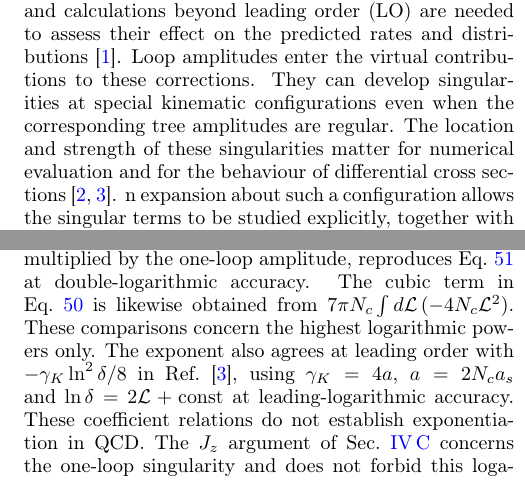
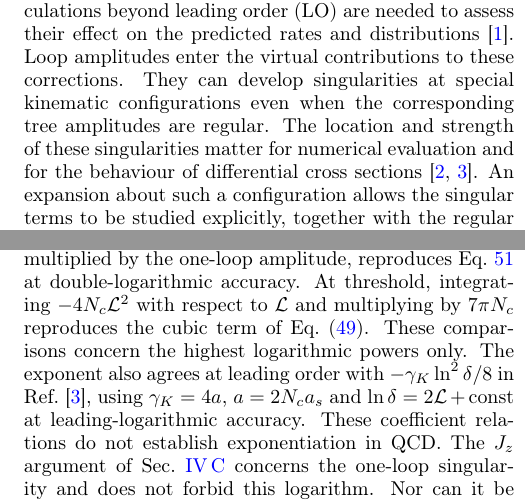
Before and after one commit to abhattacharya1992/ggAA-threshold, a LaTeX paper (manuscript/main.tex, which reads manuscript/sections/01_introduction.tex, manuscript/sections/04_physics.tex): two parts of the columns of pages 1 and 14 of 22, joined at a grey line, cut so that both start at the same text. Compiled offline with pdfLaTeX.

Commit message:
what you changed

```diff
--- a/manuscript/sections/01_introduction.tex
+++ b/manuscript/sections/01_introduction.tex
@@ -12,9 +12,7 @@ They can develop singularities at special kinematic configurations even
 when the corresponding tree amplitudes are regular.
 The location and strength of these singularities matter for numerical
 evaluation and for the behaviour of differential cross sections~\cite{GauntStirling2011,DixonEsterlis2016}.
-n expansion about such a configuration allows the singular terms to be
-studied explicitly, together with the regular terms needed for a
-quantitative prediction.
+An expansion about such a configuration allows the singular terms to be studied explicitly, together with the regular terms needed for a quantitative prediction.
 
 A relevant example is neutral Higgs boson pair production in
 two-Higgs-doublet models (2HDM). At the LHC, the dominant production
--- a/manuscript/sections/04_physics.tex
+++ b/manuscript/sections/04_physics.tex
@@ -457,7 +457,9 @@ constant multiplied by $\MtwoRelation\,\mathcal L^2$. The forward-limit calculat
 with no additional velocity or flavour dependence resolved in the coefficient of the double logarithm.
 
 The first-order expansion of $\exp[-4N_ca_s\ln^2(2p_T/m)]$, multiplied by the one-loop amplitude, reproduces Eq.~\ref{eq:jz2-forward} at double-logarithmic accuracy.
-The cubic term in Eq.~\ref{eq:forward-relation} is likewise obtained from $\OneLoopAone \int d\mathcal{L}\,(-4N_c\mathcal{L}^2)$.
+At threshold, integrating $-4\Nc\mathcal L^2$ with respect to
+$\mathcal L$ and multiplying by $\OneLoopAone$ reproduces the
+cubic term of Eq.~\eqref{eq:log-relation}.
 These comparisons concern the highest logarithmic powers only.
 The exponent also agrees at leading order with $-\gamma_K\ln^2\delta/8$ in Ref.~\cite{DixonEsterlis2016}, using $\gamma_K=4a$, $a=2N_ca_s$ and $\ln\delta=2\mathcal{L}+\mathrm{const}$ at leading-logarithmic accuracy.
 These coefficient relations do not establish exponentiation in QCD.
```
Also changed, not shown: manuscript/sections/app_data.tex (+1 -1 lines), manuscript/sections/data_availability.tex (+1 -2 lines), manuscript/main.pdf, 2 other files.
